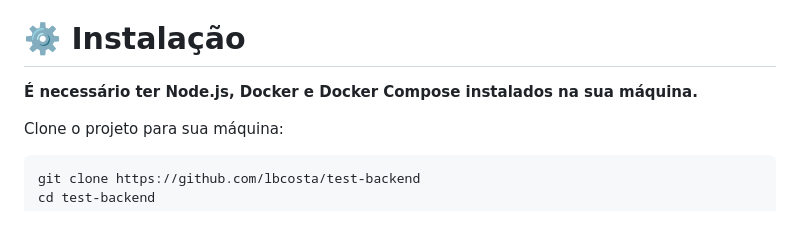
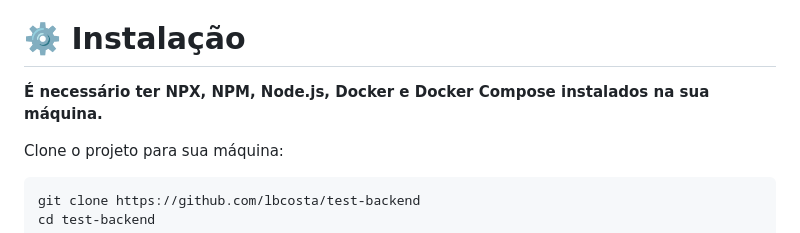
Before and after one commit to Davispc10/test-backend, a Markdown page: README.md, the part around the change. Rendered like a GitHub page.

Commit message:
Adds requirements

```diff
--- a/README.md
+++ b/README.md
@@ -14,7 +14,7 @@
 
 # ⚙️ Instalação
 
-**É necessário ter Node.js, Docker e Docker Compose instalados na sua máquina.**
+**É necessário ter NPX, NPM, Node.js, Docker e Docker Compose instalados na sua máquina.**
 
 Clone o projeto para sua máquina:
 
```
